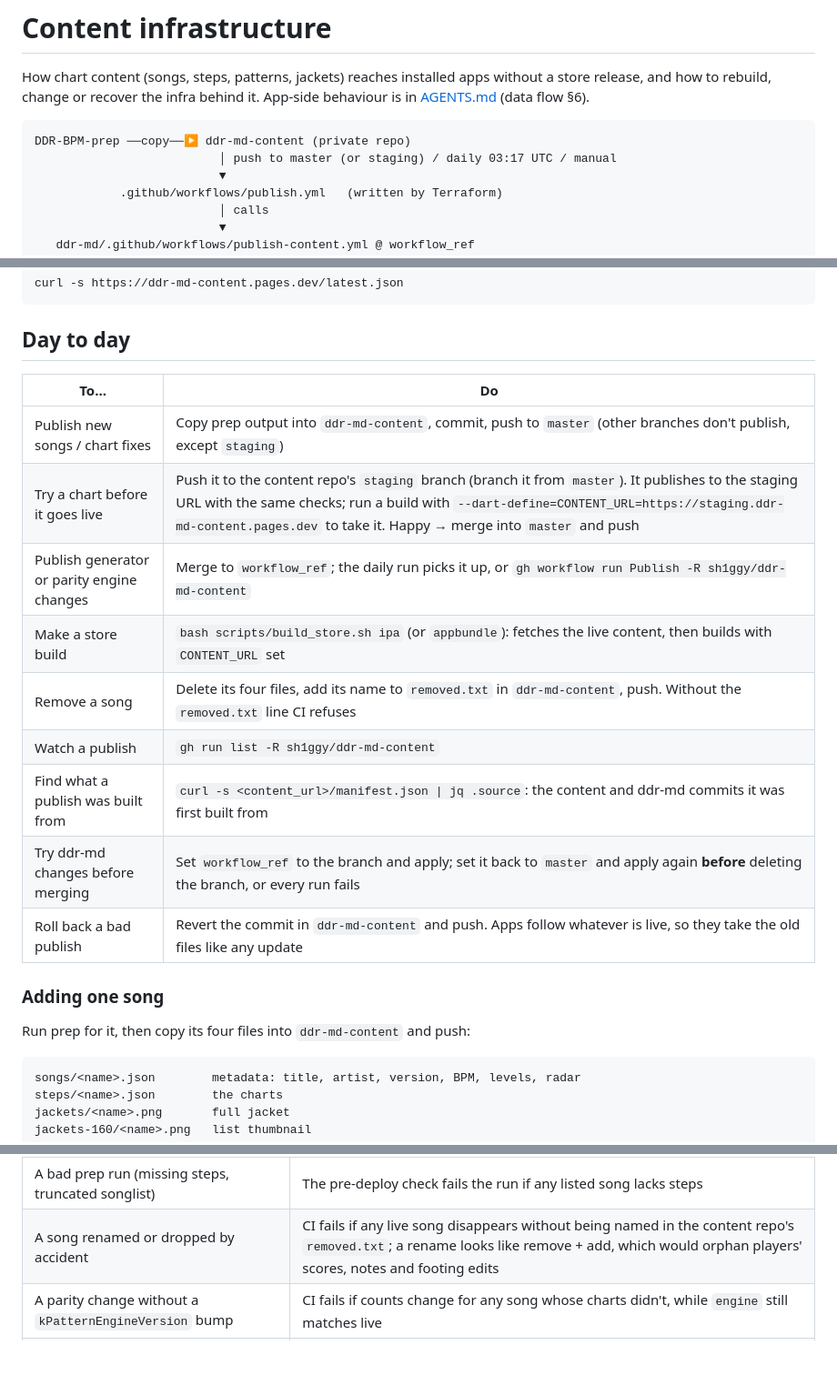
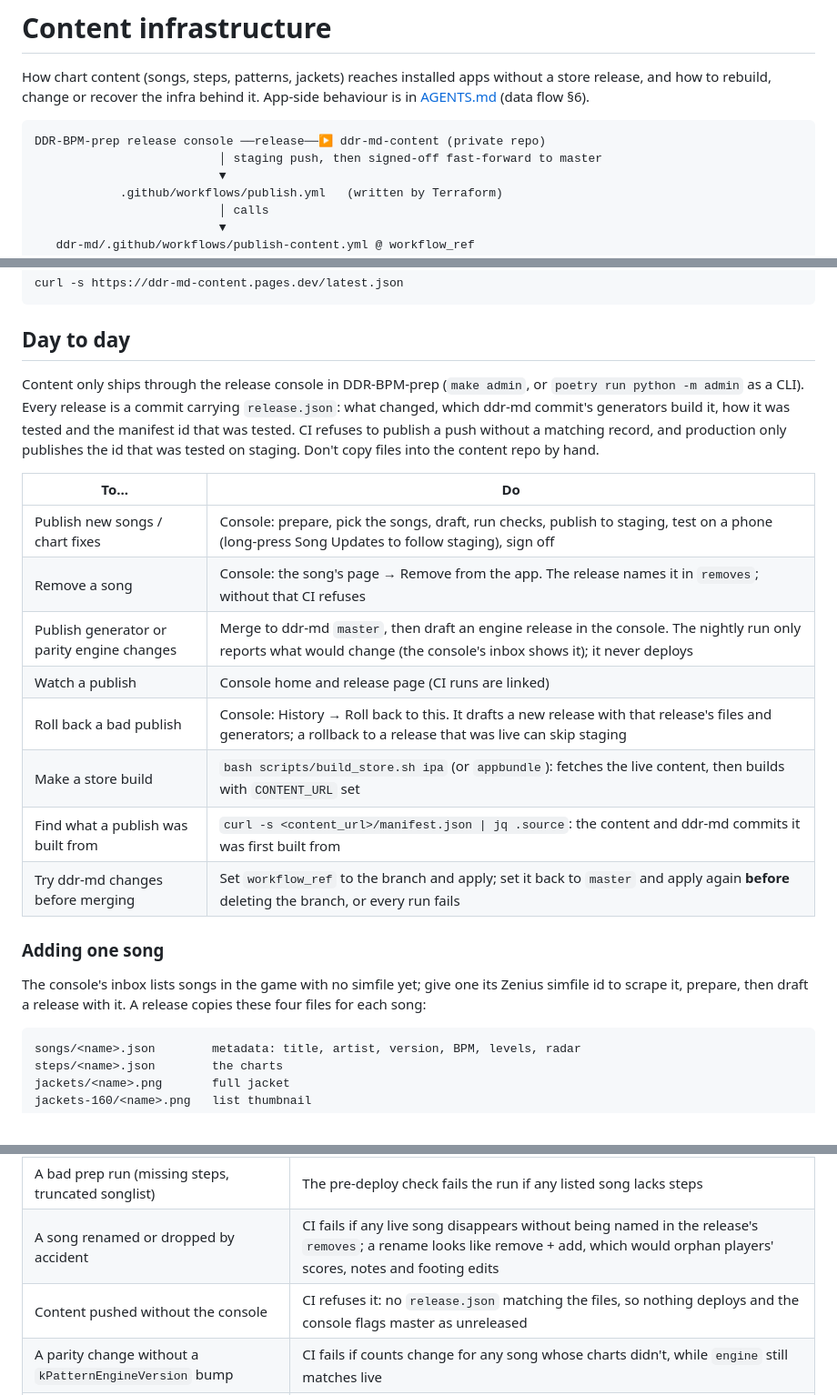
Before and after one commit to sh1ggy/ddr-md, a Markdown page: infra/README.md, 3 parts joined by grey strips. Shown at 91% size. Rendered like a GitHub page; blank space fills up the shorter version.

Commit message:
docs: content releases go through the release console
Describes the gated flow; merge together with the CI release gate.

Co-Authored-By: Claude Opus 5.5 <noreply@anthropic.com>

````diff
--- a/infra/README.md
+++ b/infra/README.md
@@ -5,8 +5,8 @@ without a store release, and how to rebuild, change or recover the infra
 behind it. App-side behaviour is in [AGENTS.md](../AGENTS.md) (data flow §6).
 
 ```
-DDR-BPM-prep ──copy──▶ ddr-md-content (private repo)
-                          │ push to master (or staging) / daily 03:17 UTC / manual
+DDR-BPM-prep release console ──release──▶ ddr-md-content (private repo)
+                          │ staging push, then signed-off fast-forward to master
                           ▼
             .github/workflows/publish.yml   (written by Terraform)
                           │ calls
@@ -104,21 +104,29 @@ curl -s https://ddr-md-content.pages.dev/latest.json
 
 ## Day to day
 
+Content only ships through the release console in DDR-BPM-prep (`make admin`,
+or `poetry run python -m admin` as a CLI). Every release is a commit carrying
+`release.json`: what changed, which ddr-md commit's generators build it, how
+it was tested and the manifest id that was tested. CI refuses to publish a
+push without a matching record, and production only publishes the id that
+was tested on staging. Don't copy files into the content repo by hand.
+
 | To... | Do |
 |---|---|
-| Publish new songs / chart fixes | Copy prep output into `ddr-md-content`, commit, push to `master` (other branches don't publish, except `staging`) |
-| Try a chart before it goes live | Push it to the content repo's `staging` branch (branch it from `master`). It publishes to the staging URL with the same checks; run a build with `--dart-define=CONTENT_URL=https://staging.ddr-md-content.pages.dev` to take it. Happy → merge into `master` and push |
-| Publish generator or parity engine changes | Merge to `workflow_ref`; the daily run picks it up, or `gh workflow run Publish -R sh1ggy/ddr-md-content` |
+| Publish new songs / chart fixes | Console: prepare, pick the songs, draft, run checks, publish to staging, test on a phone (long-press Song Updates to follow staging), sign off |
+| Remove a song | Console: the song's page → Remove from the app. The release names it in `removes`; without that CI refuses |
+| Publish generator or parity engine changes | Merge to ddr-md `master`, then draft an engine release in the console. The nightly run only reports what would change (the console's inbox shows it); it never deploys |
+| Watch a publish | Console home and release page (CI runs are linked) |
+| Roll back a bad publish | Console: History → Roll back to this. It drafts a new release with that release's files and generators; a rollback to a release that was live can skip staging |
 | Make a store build | `bash scripts/build_store.sh ipa` (or `appbundle`): fetches the live content, then builds with `CONTENT_URL` set |
-| Remove a song | Delete its four files, add its name to `removed.txt` in `ddr-md-content`, push. Without the `removed.txt` line CI refuses |
-| Watch a publish | `gh run list -R sh1ggy/ddr-md-content` |
 | Find what a publish was built from | `curl -s <content_url>/manifest.json \| jq .source`: the content and ddr-md commits it was first built from |
 | Try ddr-md changes before merging | Set `workflow_ref` to the branch and apply; set it back to `master` and apply again **before** deleting the branch, or every run fails |
-| Roll back a bad publish | Revert the commit in `ddr-md-content` and push. Apps follow whatever is live, so they take the old files like any update |
 
 ### Adding one song
 
-Run prep for it, then copy its four files into `ddr-md-content` and push:
+The console's inbox lists songs in the game with no simfile yet; give one its
+Zenius simfile id to scrape it, prepare, then draft a release with it. A
+release copies these four files for each song:
 
 ```
 songs/<name>.json        metadata: title, artist, version, BPM, levels, radar
@@ -186,7 +194,8 @@ or is caught before it ships. The ones that need you are marked.
 | Content in a shape an older app can't read | Can't happen if changes stay additive; a breaking one ships at a new path that older apps never download (AGENTS.md) |
 | ddr-md `master` breaks a generator | CI fails before deploying; live content is untouched. GitHub emails you about the failed run |
 | A bad prep run (missing steps, truncated songlist) | The pre-deploy check fails the run if any listed song lacks steps |
-| A song renamed or dropped by accident | CI fails if any live song disappears without being named in the content repo's `removed.txt`; a rename looks like remove + add, which would orphan players' scores, notes and footing edits |
+| A song renamed or dropped by accident | CI fails if any live song disappears without being named in the release's `removes`; a rename looks like remove + add, which would orphan players' scores, notes and footing edits |
+| Content pushed without the console | CI refuses it: no `release.json` matching the files, so nothing deploys and the console flags master as unreleased |
 | A parity change without a `kPatternEngineVersion` bump | CI fails if counts change for any song whose charts didn't, while `engine` still matches live |
 | A store build bundling stale or local content | `scripts/build_store.sh` always fetches the live content first |
 | Live manifest briefly unreachable from CI | The run fails rather than publishing without its checks |
````
Also changed, not shown: AGENTS.md (+2 -1 lines), 1 other file.
